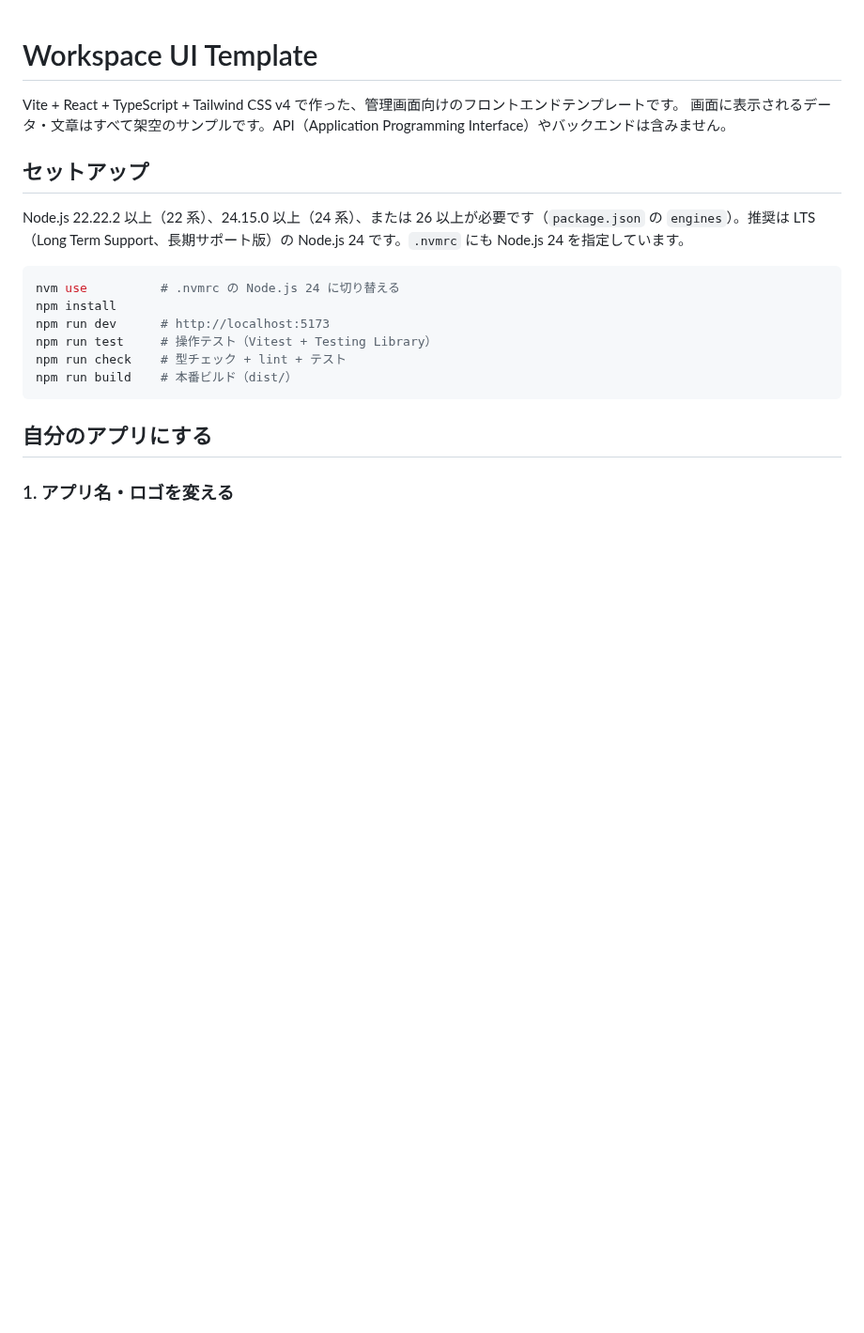
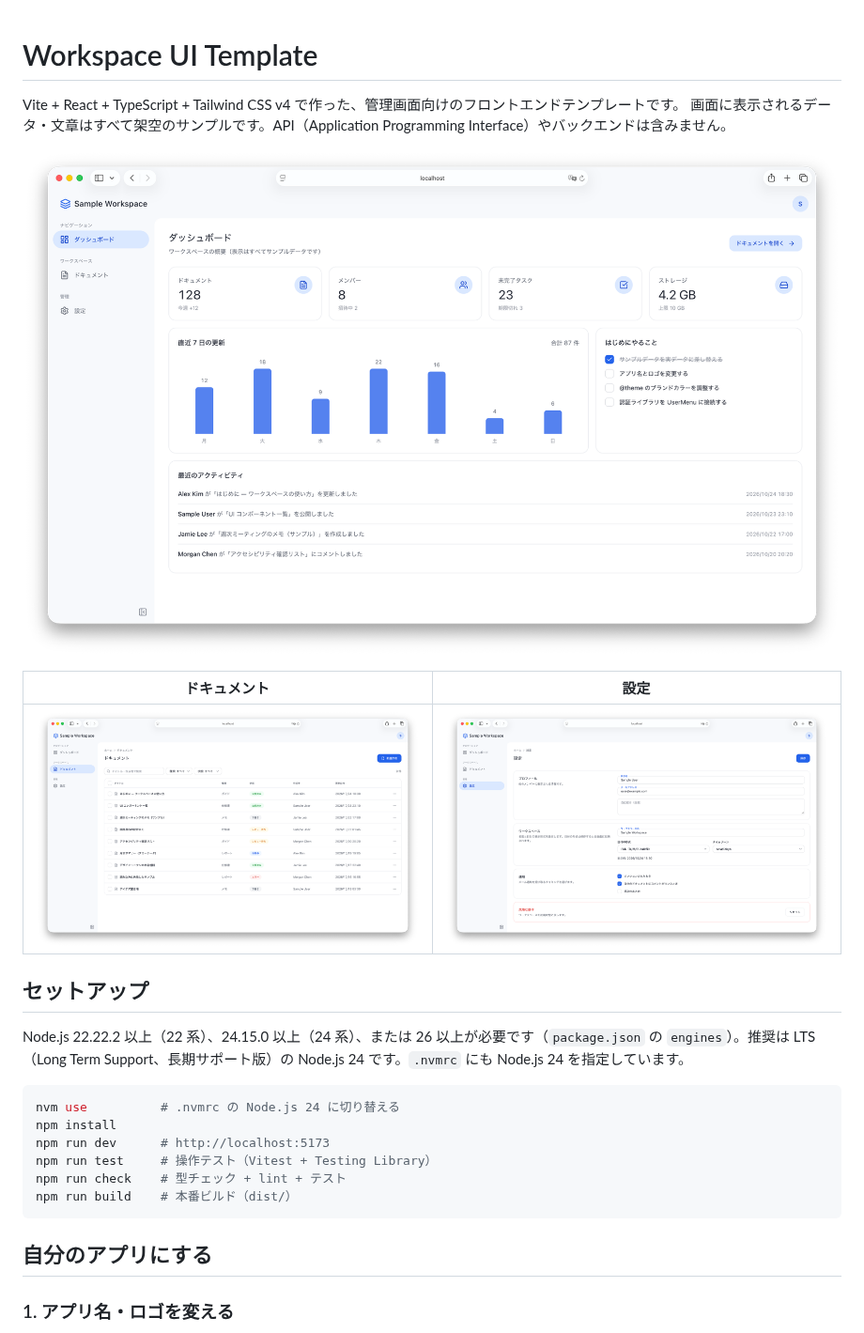
Before and after one commit to knk1313/workspace-ui-template, a Markdown page: README.md, the part around the change. Shown at 94% size. Drawn GitHub-style; pictures changed too: docs/screenshots/dashboard.png (added), docs/screenshots/documents.png (added), docs/screenshots/settings.png (added); blank space fills up the shorter version.

Commit message:
docs: README に画面のスクリーンショットを追加
Co-Authored-By: Claude Opus 5.5 <noreply@anthropic.com>

```diff
--- a/README.md
+++ b/README.md
@@ -2,6 +2,12 @@
 
 Vite + React + TypeScript + Tailwind CSS v4 で作った、管理画面向けのフロントエンドテンプレートです。
 画面に表示されるデータ・文章はすべて架空のサンプルです。API（Application Programming Interface）やバックエンドは含みません。
+
+![ダッシュボード](docs/screenshots/dashboard.png)
+
+| ドキュメント | 設定 |
+| --- | --- |
+| ![ドキュメント](docs/screenshots/documents.png) | ![設定](docs/screenshots/settings.png) |
 
 ## セットアップ
 
```
